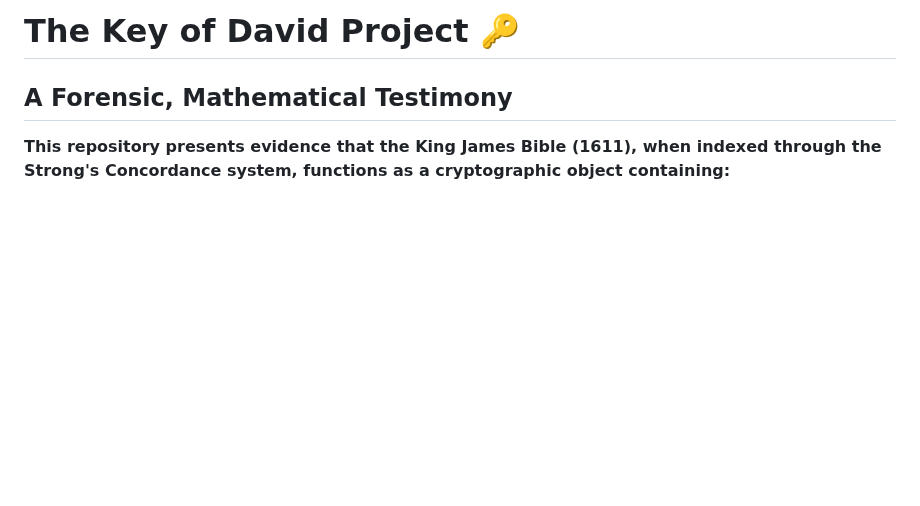
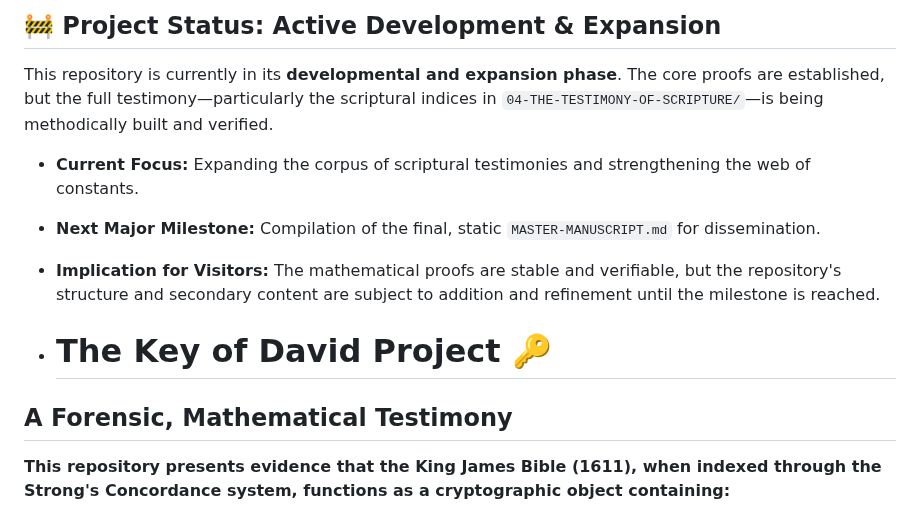
Before and after one commit to 2G7GE55U4/Key-of-David, a Markdown page: README.md, the part around the change. Drawn GitHub-style; blank space fills up the shorter version.

Commit message:
Update README.md
Deveopmental Focus notice

```diff
--- a/README.md
+++ b/README.md
@@ -1,4 +1,11 @@
-# The Key of David Project 🔑
+## 🚧 Project Status: Active Development & Expansion
+This repository is currently in its **developmental and expansion phase**. The core proofs are established, but the full testimony—particularly the scriptural indices in `04-THE-TESTIMONY-OF-SCRIPTURE/`—is being methodically built and verified.
+
+*   **Current Focus:** Expanding the corpus of scriptural testimonies and strengthening the web of constants.
+*   **Next Major Milestone:** Compilation of the final, static `MASTER-MANUSCRIPT.md` for dissemination.
+*   **Implication for Visitors:** The mathematical proofs are stable and verifiable, but the repository's structure and secondary content are subject to addition and refinement until the milestone is reached.
+
+*   # The Key of David Project 🔑
 
 ## A Forensic, Mathematical Testimony
 
```
